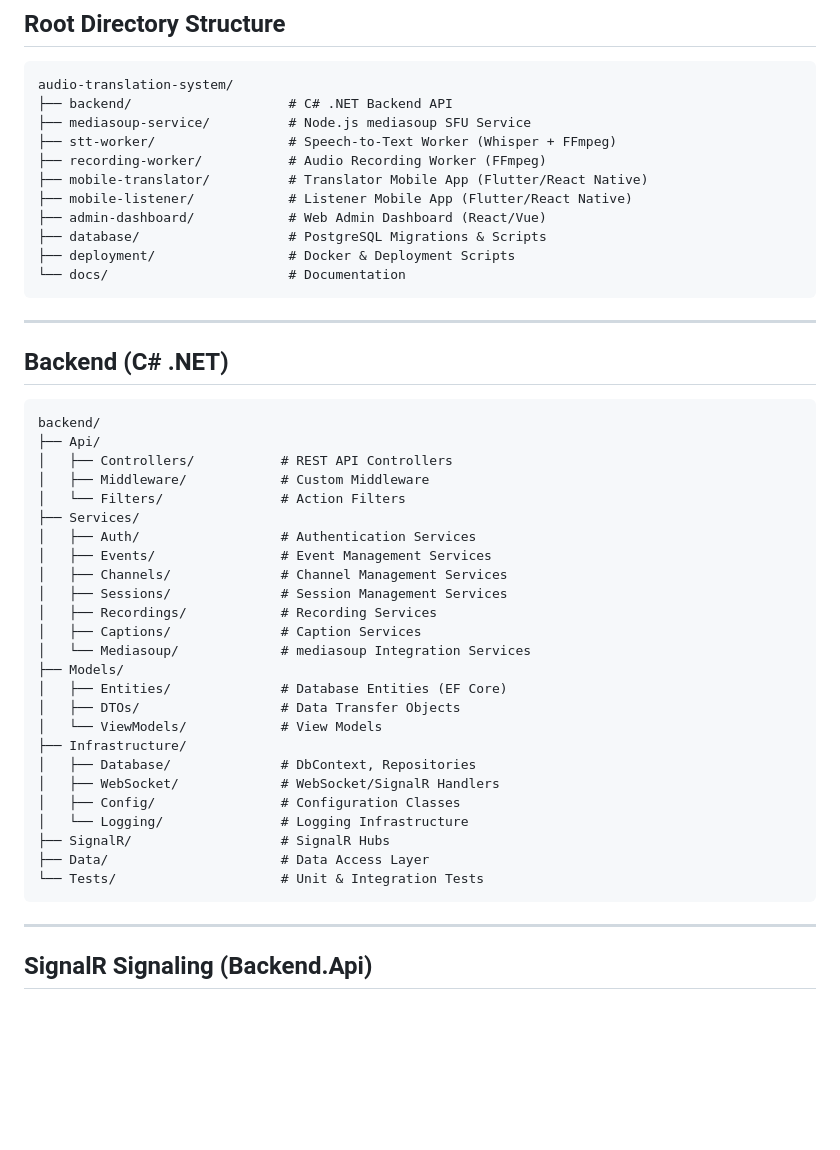
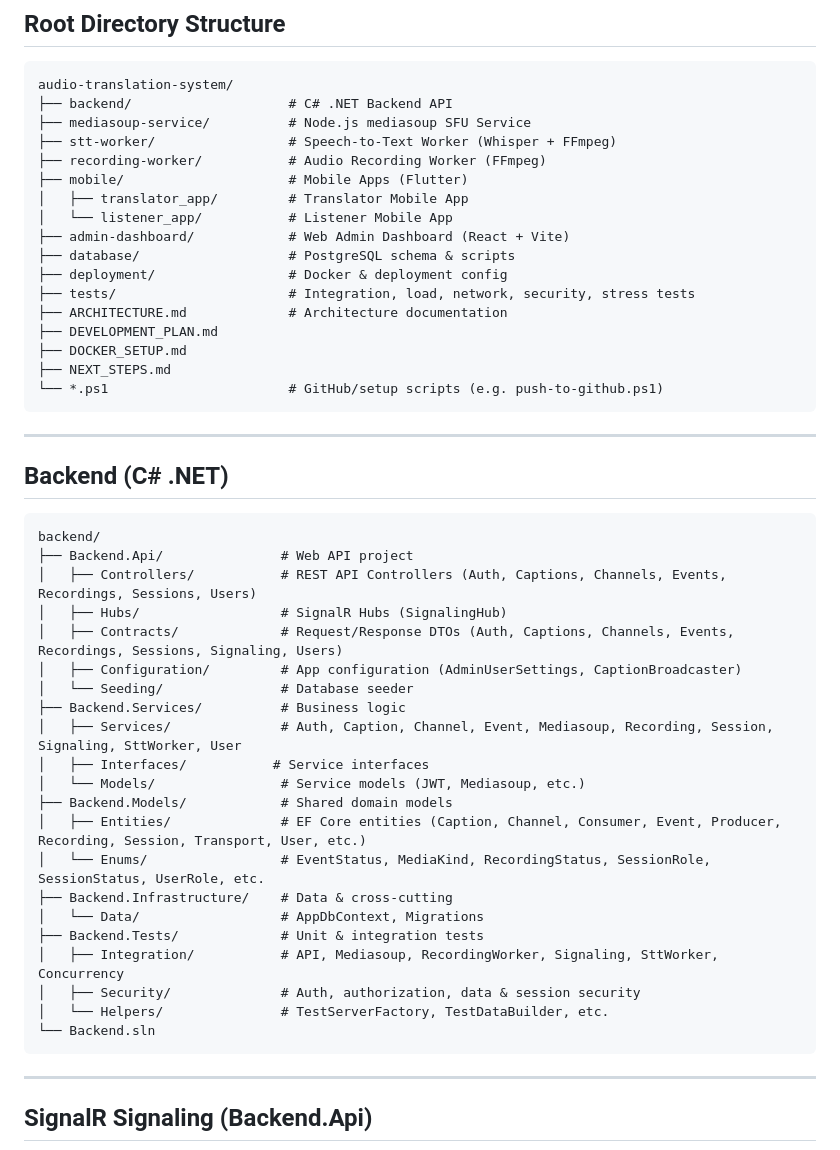
Before and after one commit to petroscs/audio-translation-system, a Markdown page: README.md, the part around one of its changes. Rendered like a GitHub page; blank space fills up the shorter version.

````diff
--- a/README.md
+++ b/README.md
@@ -8,12 +8,18 @@ audio-translation-system/
 ├── mediasoup-service/          # Node.js mediasoup SFU Service
 ├── stt-worker/                 # Speech-to-Text Worker (Whisper + FFmpeg)
 ├── recording-worker/           # Audio Recording Worker (FFmpeg)
-├── mobile-translator/          # Translator Mobile App (Flutter/React Native)
-├── mobile-listener/            # Listener Mobile App (Flutter/React Native)
-├── admin-dashboard/            # Web Admin Dashboard (React/Vue)
-├── database/                   # PostgreSQL Migrations & Scripts
-├── deployment/                 # Docker & Deployment Scripts
-└── docs/                       # Documentation
+├── mobile/                     # Mobile Apps (Flutter)
+│   ├── translator_app/         # Translator Mobile App
+│   └── listener_app/           # Listener Mobile App
+├── admin-dashboard/            # Web Admin Dashboard (React + Vite)
+├── database/                   # PostgreSQL schema & scripts
+├── deployment/                 # Docker & deployment config
+├── tests/                      # Integration, load, network, security, stress tests
+├── ARCHITECTURE.md             # Architecture documentation
+├── DEVELOPMENT_PLAN.md
+├── DOCKER_SETUP.md
+├── NEXT_STEPS.md
+└── *.ps1                       # GitHub/setup scripts (e.g. push-to-github.ps1)
 ```
 
 ---
@@ -22,30 +28,26 @@ audio-translation-system/
 
 ```
 backend/
-├── Api/
-│   ├── Controllers/           # REST API Controllers
-│   ├── Middleware/            # Custom Middleware
-│   └── Filters/               # Action Filters
-├── Services/
-│   ├── Auth/                  # Authentication Services
-│   ├── Events/                # Event Management Services
-│   ├── Channels/              # Channel Management Services
-│   ├── Sessions/              # Session Management Services
-│   ├── Recordings/            # Recording Services
-│   ├── Captions/              # Caption Services
-│   └── Mediasoup/             # mediasoup Integration Services
-├── Models/
-│   ├── Entities/              # Database Entities (EF Core)
-│   ├── DTOs/                  # Data Transfer Objects
-│   └── ViewModels/            # View Models
-├── Infrastructure/
-│   ├── Database/              # DbContext, Repositories
-│   ├── WebSocket/             # WebSocket/SignalR Handlers
-│   ├── Config/                # Configuration Classes
-│   └── Logging/               # Logging Infrastructure
-├── SignalR/                   # SignalR Hubs
-├── Data/                      # Data Access Layer
-└── Tests/                     # Unit & Integration Tests
+├── Backend.Api/               # Web API project
+│   ├── Controllers/           # REST API Controllers (Auth, Captions, Channels, Events, Recordings, Sessions, Users)
+│   ├── Hubs/                  # SignalR Hubs (SignalingHub)
+│   ├── Contracts/             # Request/Response DTOs (Auth, Captions, Channels, Events, Recordings, Sessions, Signaling, Users)
+│   ├── Configuration/         # App configuration (AdminUserSettings, CaptionBroadcaster)
+│   └── Seeding/               # Database seeder
+├── Backend.Services/          # Business logic
+│   ├── Services/              # Auth, Caption, Channel, Event, Mediasoup, Recording, Session, Signaling, SttWorker, User
+│   ├── Interfaces/           # Service interfaces
+│   └── Models/                # Service models (JWT, Mediasoup, etc.)
+├── Backend.Models/            # Shared domain models
+│   ├── Entities/              # EF Core entities (Caption, Channel, Consumer, Event, Producer, Recording, Session, Transport, User, etc.)
+│   └── Enums/                 # EventStatus, MediaKind, RecordingStatus, SessionRole, SessionStatus, UserRole, etc.
+├── Backend.Infrastructure/    # Data & cross-cutting
+│   └── Data/                  # AppDbContext, Migrations
+├── Backend.Tests/             # Unit & integration tests
+│   ├── Integration/           # API, Mediasoup, RecordingWorker, Signaling, SttWorker, Concurrency
+│   ├── Security/              # Auth, authorization, data & session security
+│   └── Helpers/               # TestServerFactory, TestDataBuilder, etc.
+└── Backend.sln
 ```
 
 ---
````
Also changed, not shown: other parts of README.md (+74 -93 lines).
